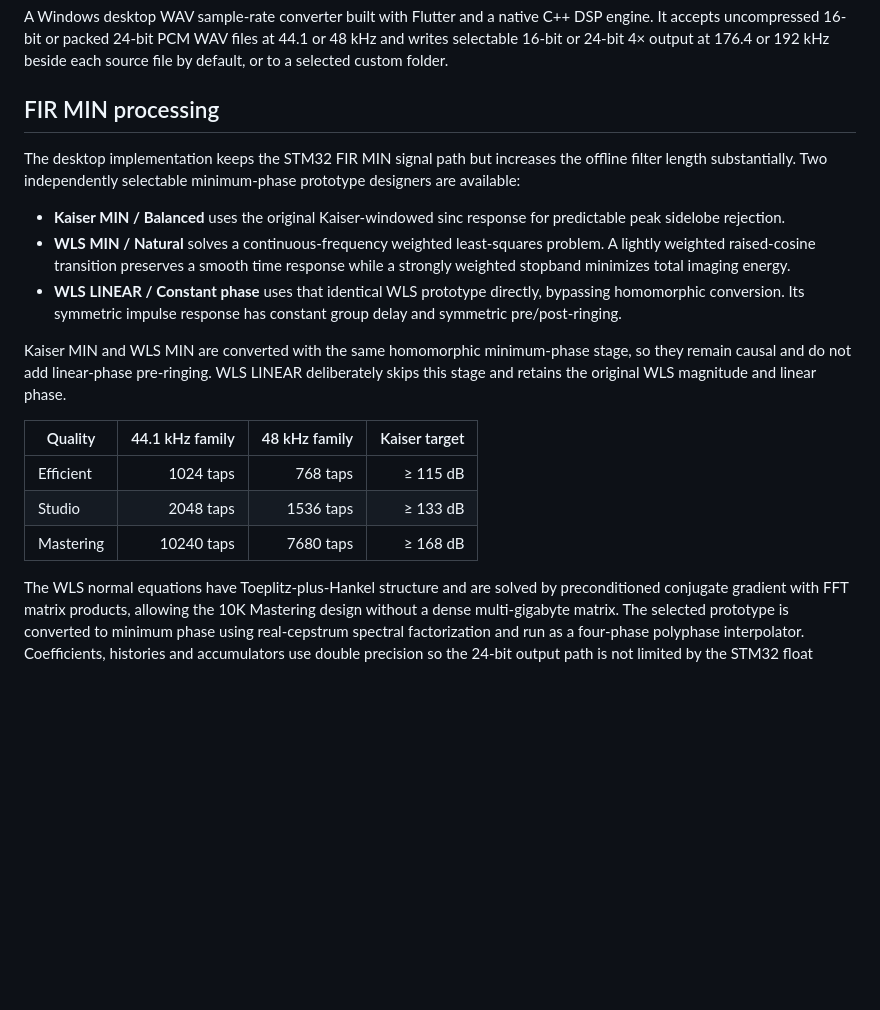
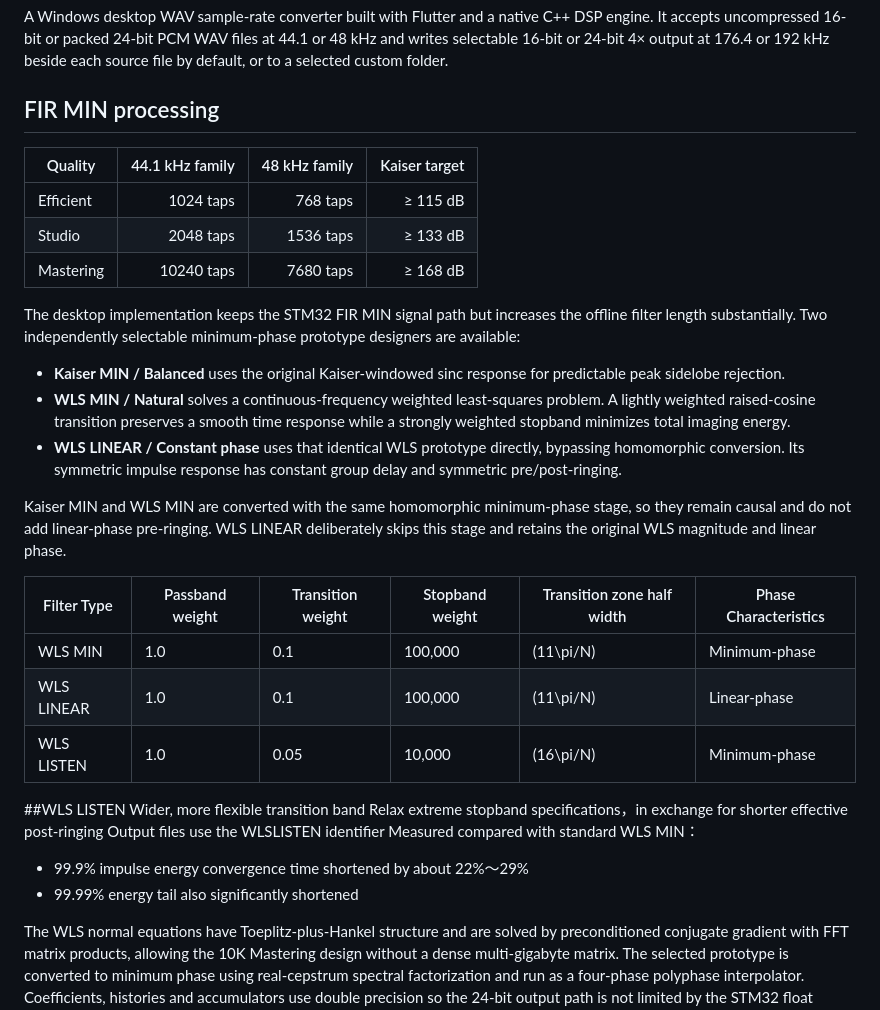
Before and after one commit to 136185925/garyaudioconverter, a Markdown page: README.md, the part around the change. GitHub-like rendering; blank space fills up the shorter version.

```diff
--- a/README.md
+++ b/README.md
@@ -6,6 +6,12 @@ at 44.1 or 48 kHz and writes selectable 16-bit or 24-bit 4× output at 176.4 or
 192 kHz beside each source file by default, or to a selected custom folder.
 
 ## FIR MIN processing
+
+| Quality | 44.1 kHz family | 48 kHz family | Kaiser target |
+| --- | ---: | ---: | ---: |
+| Efficient | 1024 taps | 768 taps | ≥ 115 dB |
+| Studio | 2048 taps | 1536 taps | ≥ 133 dB |
+| Mastering | 10240 taps | 7680 taps | ≥ 168 dB |
 
 The desktop implementation keeps the STM32 FIR MIN signal path but increases
 the offline filter length substantially. Two independently selectable
@@ -25,11 +31,19 @@ stage, so they remain causal and do not add linear-phase pre-ringing. WLS
 LINEAR deliberately skips this stage and retains the original WLS magnitude
 and linear phase.
 
-| Quality | 44.1 kHz family | 48 kHz family | Kaiser target |
-| --- | ---: | ---: | ---: |
-| Efficient | 1024 taps | 768 taps | ≥ 115 dB |
-| Studio | 2048 taps | 1536 taps | ≥ 133 dB |
-| Mastering | 10240 taps | 7680 taps | ≥ 168 dB |
+| Filter Type | Passband weight | Transition weight | Stopband weight | Transition zone half width | Phase Characteristics |
+| --- | --- | --- | --- | --- | --- |
+| WLS MIN | 1.0 | 0.1 | 100,000 | \(11\pi/N\) | Minimum-phase |
+| WLS LINEAR | 1.0 | 0.1 | 100,000 | \(11\pi/N\) | Linear-phase |
+| WLS LISTEN | 1.0 | 0.05 | 10,000 | \(16\pi/N\) | Minimum-phase |
+
+##WLS LISTEN
+Wider, more flexible transition band
+Relax extreme stopband specifications，in exchange for shorter effective post-ringing
+Output files use the WLSLISTEN identifier
+Measured compared with standard WLS MIN：
+- 99.9% impulse energy convergence time shortened by about 22%～29%
+- 99.99% energy tail also significantly shortened
 
 The WLS normal equations have Toeplitz-plus-Hankel structure and are solved by
 preconditioned conjugate gradient with FFT matrix products, allowing the 10K
```
